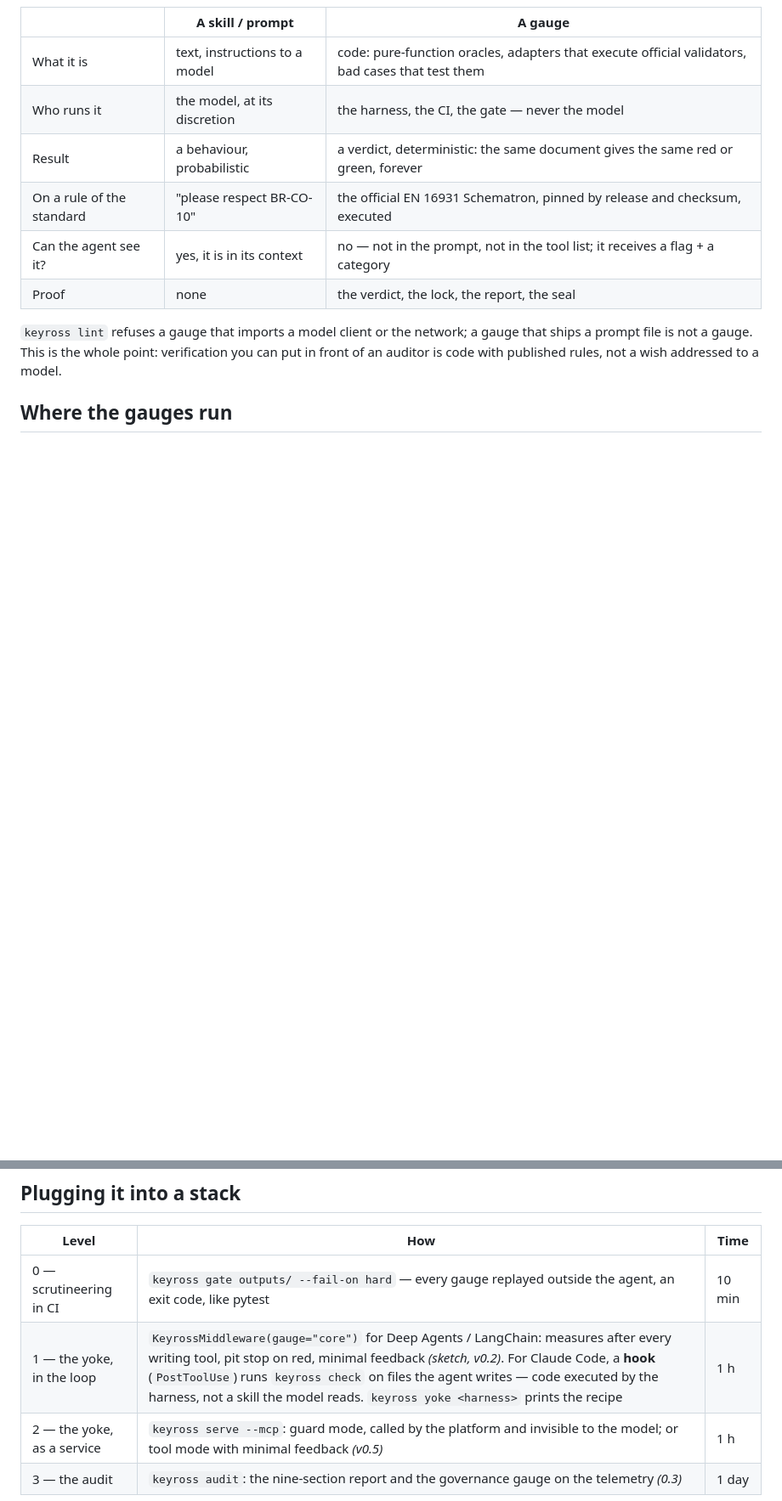
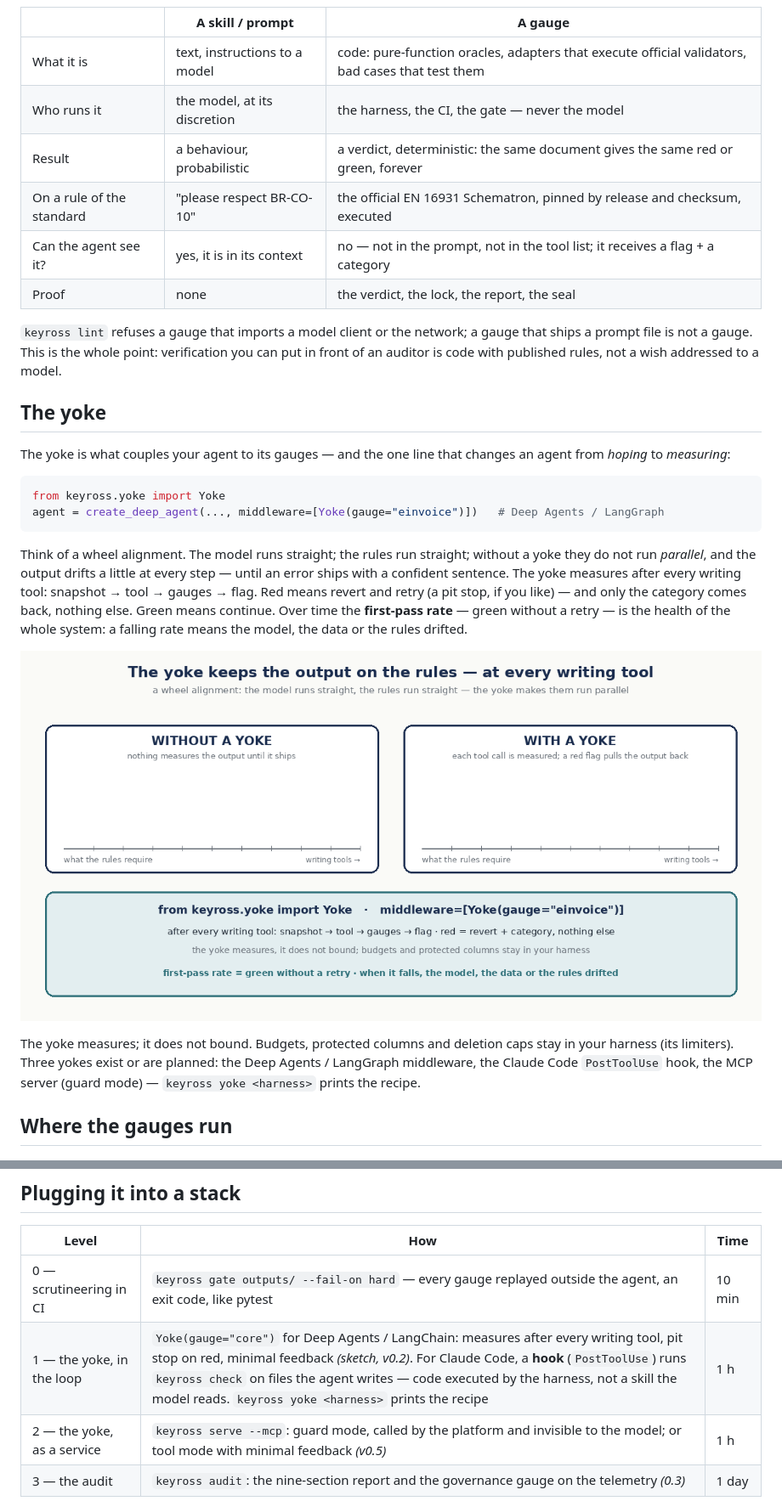
Before and after one commit to Keyross-oss/keyross, a Markdown page: README.md, 2 parts joined by grey strips. Shown at 85% size. Drawn GitHub-style; pictures changed too: docs/yoke.gif (added); blank space fills up the shorter version.

Commit message:
feat(yoke): Yoke class, first-pass rate, README section with drift animation
Co-Authored-By: Claude Opus 5 (1M context) <noreply@anthropic.com>
Signed-off-by: Wassim Amri <amri.wassim@gmail.com>

````diff
--- a/README.md
+++ b/README.md
@@ -83,6 +83,21 @@ A Claude Code skill, a system prompt, a `CLAUDE.md`: text that a model reads and
 
 `keyross lint` refuses a gauge that imports a model client or the network; a gauge that ships a prompt file is not a gauge. This is the whole point: verification you can put in front of an auditor is code with published rules, not a wish addressed to a model.
 
+## The yoke
+
+The yoke is what couples your agent to its gauges — and the one line that changes an agent from *hoping* to *measuring*:
+
+```python
+from keyross.yoke import Yoke
+agent = create_deep_agent(..., middleware=[Yoke(gauge="einvoice")])   # Deep Agents / LangGraph
+```
+
+Think of a wheel alignment. The model runs straight; the rules run straight; without a yoke they do not run *parallel*, and the output drifts a little at every step — until an error ships with a confident sentence. The yoke measures after every writing tool: snapshot → tool → gauges → flag. Red means revert and retry (a pit stop, if you like) — and only the category comes back, nothing else. Green means continue. Over time the **first-pass rate** — green without a retry — is the health of the whole system: a falling rate means the model, the data or the rules drifted.
+
+![Without a yoke the output drifts until it ships; with a yoke every writing tool pulls it back — first-pass rate, measured](docs/yoke.gif)
+
+The yoke measures; it does not bound. Budgets, protected columns and deletion caps stay in your harness (its limiters). Three yokes exist or are planned: the Deep Agents / LangGraph middleware, the Claude Code `PostToolUse` hook, the MCP server (guard mode) — `keyross yoke <harness>` prints the recipe.
+
 ## Where the gauges run
 
 ![One run: the agent writes, the compiler runs the gauges, red flag → pit stop, green → scrutineering ships](docs/loop.gif)
@@ -113,7 +128,7 @@ Every verdict carries a flag: **green** (ok), **yellow** (soft failure — signa
 | Level | How | Time |
 |---|---|---|
 | 0 — scrutineering in CI | `keyross gate outputs/ --fail-on hard` — every gauge replayed outside the agent, an exit code, like pytest | 10 min |
-| 1 — the yoke, in the loop | `KeyrossMiddleware(gauge="core")` for Deep Agents / LangChain: measures after every writing tool, pit stop on red, minimal feedback *(sketch, v0.2)*. For Claude Code, a **hook** (`PostToolUse`) runs `keyross check` on files the agent writes — code executed by the harness, not a skill the model reads. `keyross yoke <harness>` prints the recipe | 1 h |
+| 1 — the yoke, in the loop | `Yoke(gauge="core")` for Deep Agents / LangChain: measures after every writing tool, pit stop on red, minimal feedback *(sketch, v0.2)*. For Claude Code, a **hook** (`PostToolUse`) runs `keyross check` on files the agent writes — code executed by the harness, not a skill the model reads. `keyross yoke <harness>` prints the recipe | 1 h |
 | 2 — the yoke, as a service | `keyross serve --mcp`: guard mode, called by the platform and invisible to the model; or tool mode with minimal feedback *(v0.5)* | 1 h |
 | 3 — the audit | `keyross audit`: the nine-section report and the governance gauge on the telemetry *(0.3)* | 1 day |
 
````
Also changed, not shown: CHANGELOG.md (+1 -0 lines), README.fr.md (+16 -1 lines), docs/yoke.png (added), 5 other files.
